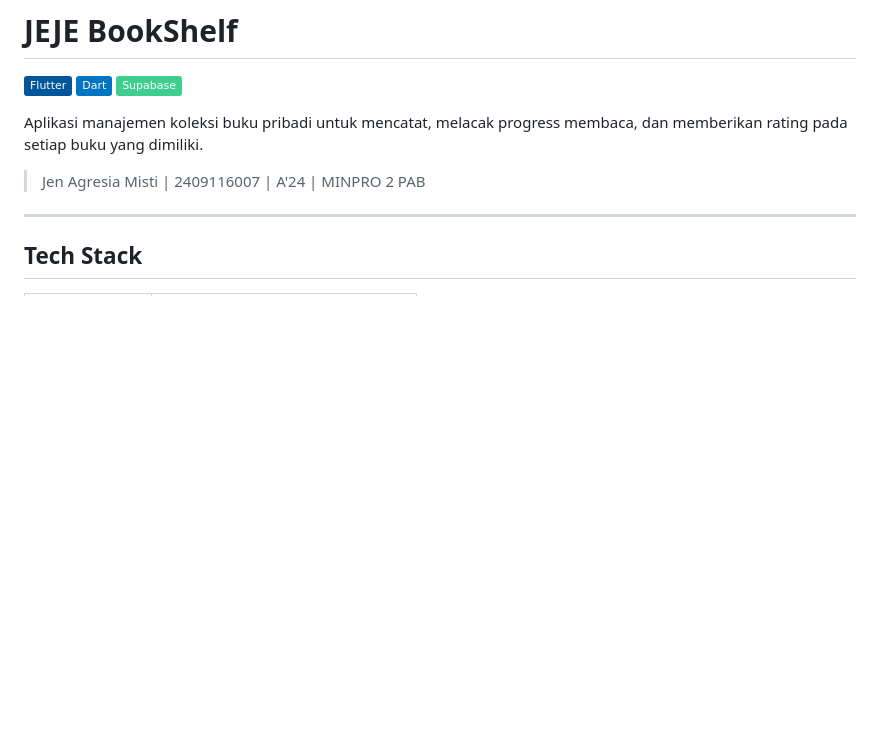
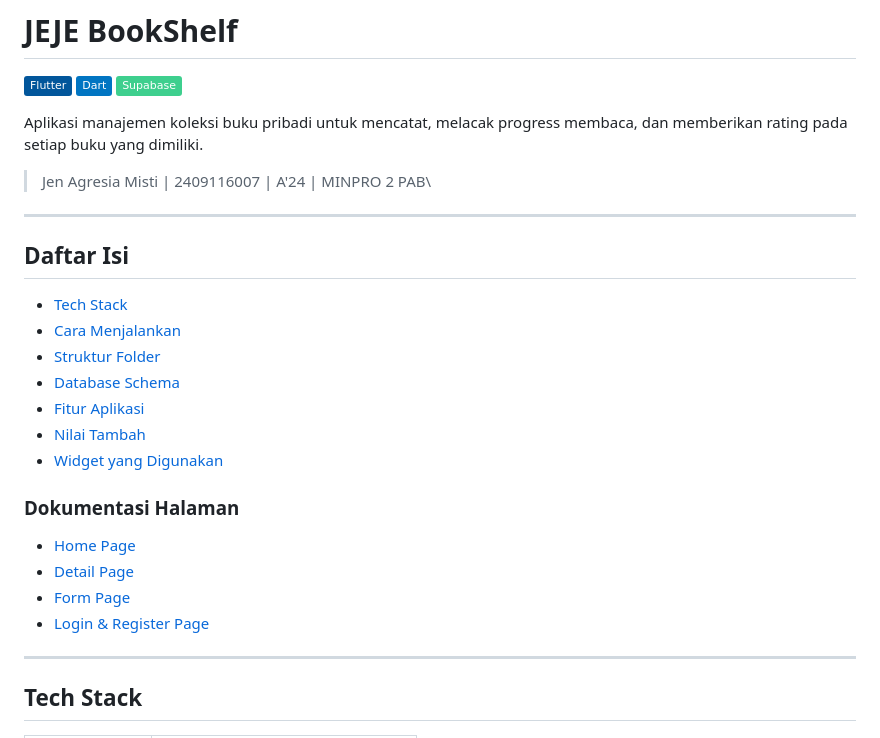
Before and after one commit to JenAM06/PAB_Aplikasi-checklist-buku-minpro2, a Markdown page: README.md, the part around the change. Drawn GitHub-style; badges without logos; blank space fills up the shorter version.

```diff
--- a/README.md
+++ b/README.md
@@ -6,7 +6,25 @@
 
 Aplikasi manajemen koleksi buku pribadi untuk mencatat, melacak progress membaca, dan memberikan rating pada setiap buku yang dimiliki.
 
-> Jen Agresia Misti | 2409116007 | A'24 | MINPRO 2 PAB
+> Jen Agresia Misti | 2409116007 | A'24 | MINPRO 2 PAB\
+
+---
+
+## Daftar Isi
+
+- [Tech Stack](#tech-stack)
+- [Cara Menjalankan](#cara-menjalankan)
+- [Struktur Folder](#struktur-folder)
+- [Database Schema](#database-schema)
+- [Fitur Aplikasi](#fitur-aplikasi)
+- [Nilai Tambah](#nilai-tambah)
+- [Widget yang Digunakan](#widget-yang-digunakan)
+
+### Dokumentasi Halaman
+- [Home Page](#home-page)
+- [Detail Page](#detail-page)
+- [Form Page](#form-page)
+- [Login & Register Page](#login--register-page)
 
 ---
 
```
